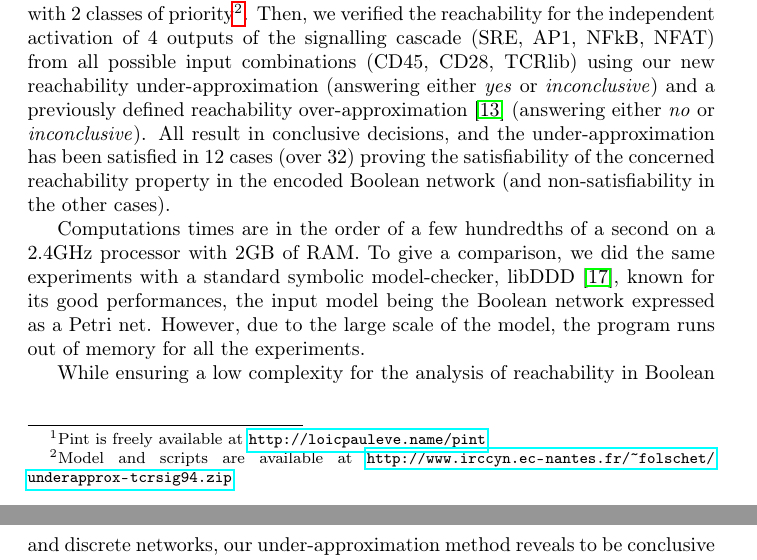
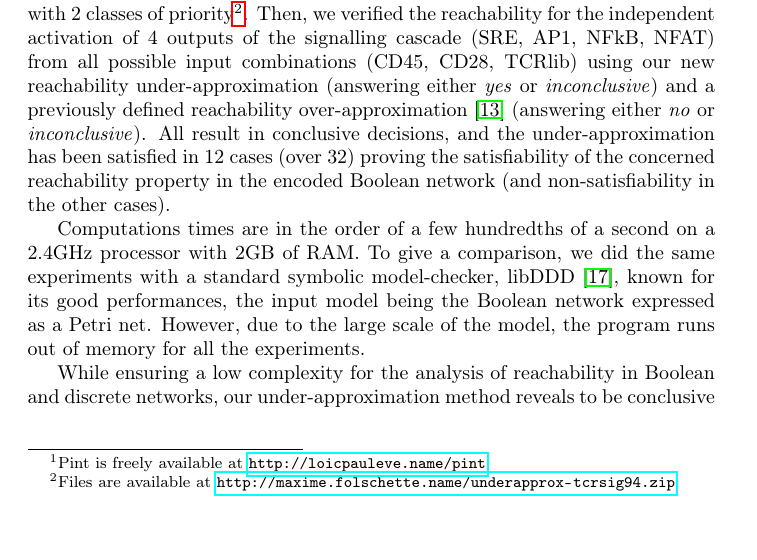
Before and after one commit to MFolschette/cs2bio2013, a LaTeX paper (main.tex, which reads parts/example.tex): two parts of pages 22 and 23 of 26 before the commit and part of page 22 of 26 after it, the two joined at a grey line, cut so that both start at the same text. Compiled offline with pdfLaTeX.

Commit message:
change footnote + personal address

```diff
--- a/parts/example.tex
+++ b/parts/example.tex
@@ -134,8 +134,8 @@ The under-approximation presented in this paper has been implemented in the exis
 software\footnote{Pint is freely available at \url{http://loicpauleve.name/pint}.}.
 
 The Boolean model has been automatically encoded into a Process Hitting with 2 classes of priority%
-\footnote{Model and scripts are available at
-\url{http://www.irccyn.ec-nantes.fr/~folschet/underapprox-tcrsig94.zip}.}.
+\footnote{Files are available at
+\url{http://maxime.folschette.name/underapprox-tcrsig94.zip}.}.
 Then, we verified the reachability for the independent activation of 4 outputs of the signalling
 cascade (SRE, AP1, NFkB, NFAT) from all possible input combinations (CD45, CD28, TCRlib) using our
 new reachability under-approximation (answering either \emph{yes} or \emph{inconclusive}) and a
```
